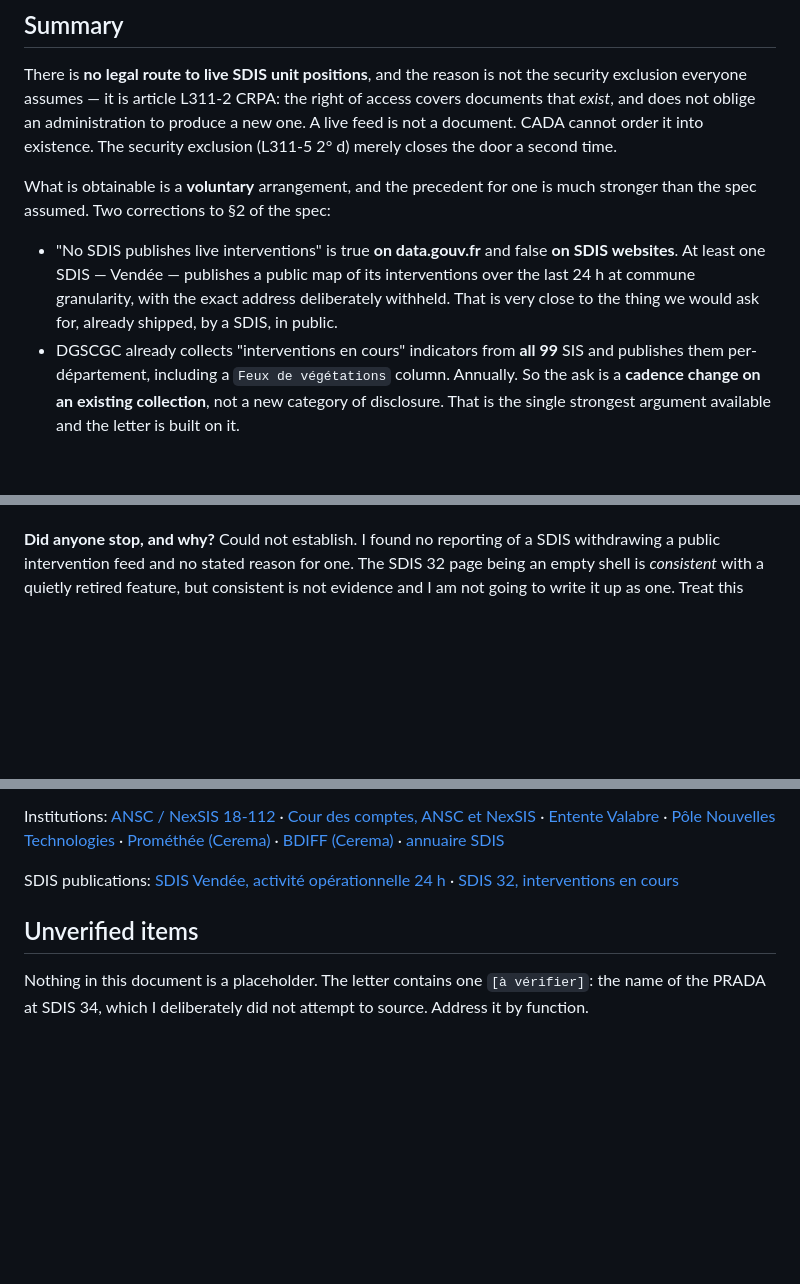
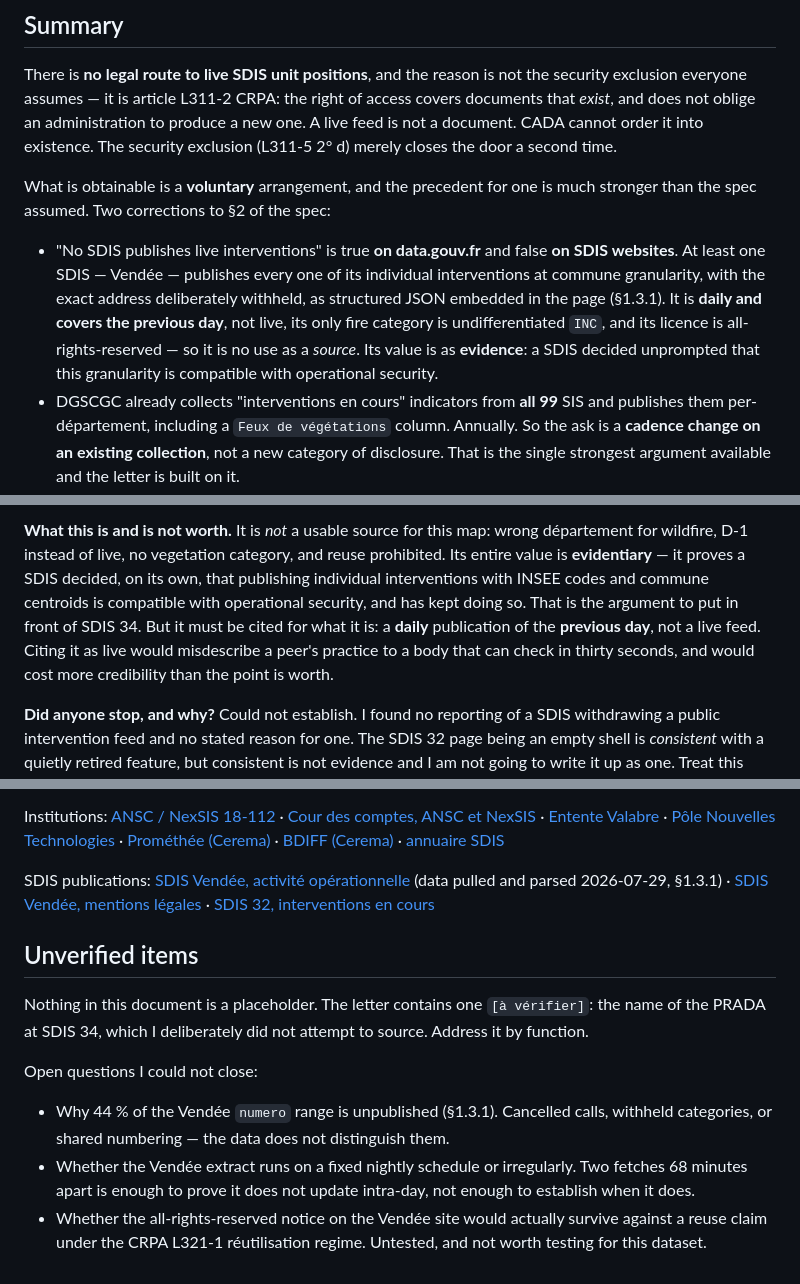
Before and after one commit to Gautier242/fire-app, a Markdown page: docs/sdis-access.md, 3 parts joined by grey strips. Drawn GitHub-style; blank space fills up the shorter version.

```diff
--- a/docs/sdis-access.md
+++ b/docs/sdis-access.md
@@ -18,10 +18,12 @@ What is obtainable is a **voluntary** arrangement, and the precedent for one is
 stronger than the spec assumed. Two corrections to §2 of the spec:
 
 - "No SDIS publishes live interventions" is true **on data.gouv.fr** and false **on
-  SDIS websites**. At least one SDIS — Vendée — publishes a public map of its
-  interventions over the last 24 h at commune granularity, with the exact address
-  deliberately withheld. That is very close to the thing we would ask for, already
-  shipped, by a SDIS, in public.
+  SDIS websites**. At least one SDIS — Vendée — publishes every one of its individual
+  interventions at commune granularity, with the exact address deliberately withheld, as
+  structured JSON embedded in the page (§1.3.1). It is **daily and covers the previous
+  day**, not live, its only fire category is undifferentiated `INC`, and its licence is
+  all-rights-reserved — so it is no use as a *source*. Its value is as **evidence**: a
+  SDIS decided unprompted that this granularity is compatible with operational security.
 - DGSCGC already collects "interventions en cours" indicators from **all 99** SIS and
   publishes them per-département, including a `Feux de végétations` column. Annually.
   So the ask is a **cadence change on an existing collection**, not a new category of
@@ -143,3 +214,12 @@ and — for a département with low wildfire exposure — worthless to this map.
+**What this is and is not worth.** It is *not* a usable source for this map: wrong
+département for wildfire, D-1 instead of live, no vegetation category, and reuse
+prohibited. Its entire value is **evidentiary** — it proves a SDIS decided, on its own,
+that publishing individual interventions with INSEE codes and commune centroids is
+compatible with operational security, and has kept doing so. That is the argument to put
+in front of SDIS 34. But it must be cited for what it is: a **daily** publication of the
+**previous day**, not a live feed. Citing it as live would misdescribe a peer's practice
+to a body that can check in thirty seconds, and would cost more credibility than the point
+is worth.
 
 **Did anyone stop, and why?** Could not establish. I found no reporting of a SDIS
 withdrawing a public intervention feed and no stated reason for one. The SDIS 32 page
@@ -401,7 +481,9 @@ Institutions:
 [annuaire SDIS](https://lannuaire.service-public.gouv.fr/navigation/sdis)
 
 SDIS publications:
-[SDIS Vendée, activité opérationnelle 24 h](https://sdis-vendee.com/nos-missions/lactivite-operationnelle-des-dernieres-24h/) ·
+[SDIS Vendée, activité opérationnelle](https://sdis-vendee.com/nos-missions/lactivite-operationnelle-des-dernieres-24h/)
+(data pulled and parsed 2026-07-29, §1.3.1) ·
+[SDIS Vendée, mentions légales](https://sdis-vendee.com/mentions-legales/) ·
 [SDIS 32, interventions en cours](https://www.sdis32.fr/interventions-en-cours/)
 
 ## Unverified items
@@ -409,3 +491,14 @@ SDIS publications:
 Nothing in this document is a placeholder. The letter contains one `[à vérifier]`: the
 name of the PRADA at SDIS 34, which I deliberately did not attempt to source. Address it
 by function.
+
+Open questions I could not close:
+
+- Why 44 % of the Vendée `numero` range is unpublished (§1.3.1). Cancelled calls,
+  withheld categories, or shared numbering — the data does not distinguish them.
+- Whether the Vendée extract runs on a fixed nightly schedule or irregularly. Two fetches
+  68 minutes apart is enough to prove it does not update intra-day, not enough to
+  establish when it does.
+- Whether the all-rights-reserved notice on the Vendée site would actually survive against
+  a reuse claim under the CRPA L321-1 réutilisation regime. Untested, and not worth testing
+  for this dataset.
```
Also changed, not shown: other parts of docs/sdis-access.md (+75 -6 lines), docs/sdis-request-letter.md (+4 -3 lines).
